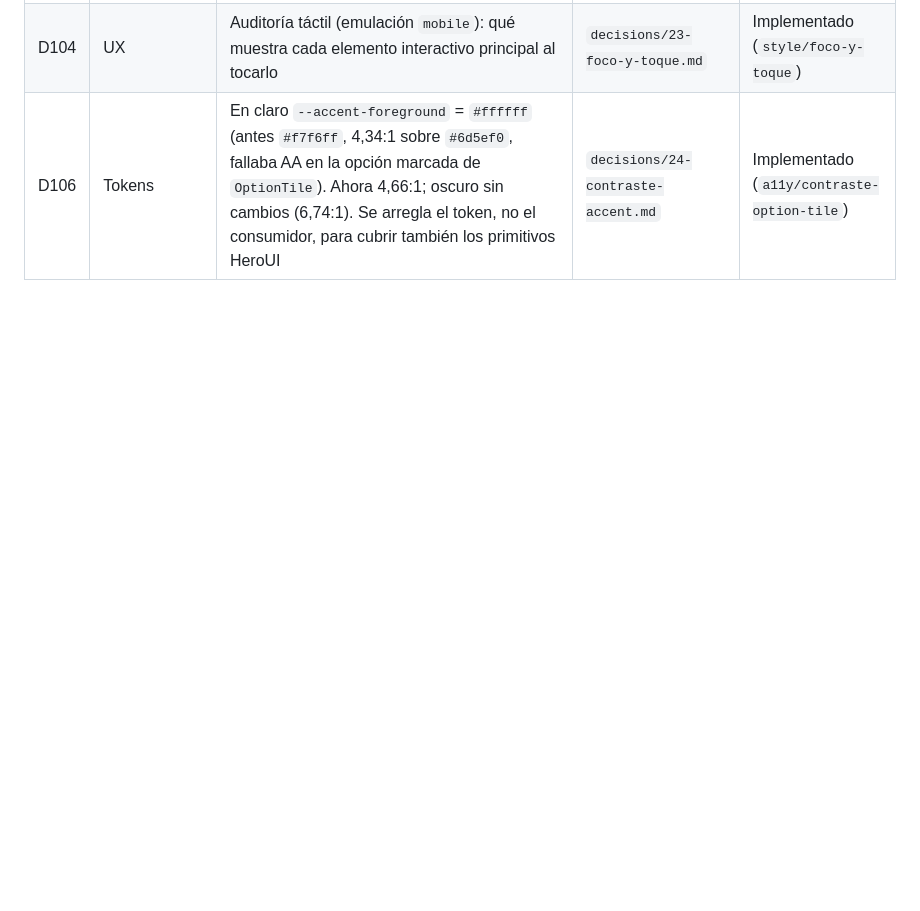
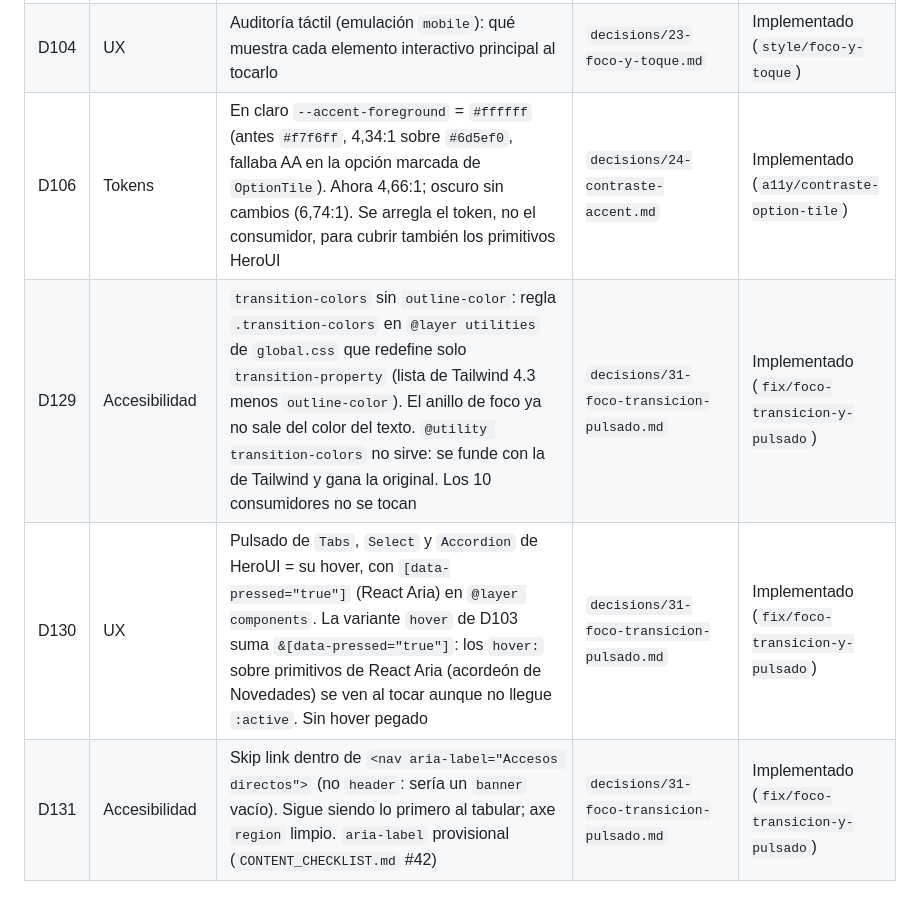
Before and after one commit to Fockus26/World-Flags, a Markdown page: context/DECISIONS_INDEX.md, the part around the change. Drawn GitHub-style; blank space fills up the shorter version.

Commit message:
docs(decisiones): registra D129–D131 (transición del anillo, pulsado, skip link)
Co-Authored-By: Claude Opus 5.5 <noreply@anthropic.com>

```diff
--- a/context/DECISIONS_INDEX.md
+++ b/context/DECISIONS_INDEX.md
@@ -104,3 +104,6 @@
 | D103 | UX | `hover:` también al pulsar: `@custom-variant hover` en `global.css` = `:hover` dentro de `@media (hover: hover)` + `:active` sin media. Sin hover pegado en táctil; los `active:` propios siguen ganando; el CSS de HeroUI no cambia. Se quitan los `active:` duplicados | `decisions/23-foco-y-toque.md` | Implementado (`style/foco-y-toque`) |
 | D104 | UX | Auditoría táctil (emulación `mobile`): qué muestra cada elemento interactivo principal al tocarlo | `decisions/23-foco-y-toque.md` | Implementado (`style/foco-y-toque`) |
 | D106 | Tokens | En claro `--accent-foreground` = `#ffffff` (antes `#f7f6ff`, 4,34:1 sobre `#6d5ef0`, fallaba AA en la opción marcada de `OptionTile`). Ahora 4,66:1; oscuro sin cambios (6,74:1). Se arregla el token, no el consumidor, para cubrir también los primitivos HeroUI | `decisions/24-contraste-accent.md` | Implementado (`a11y/contraste-option-tile`) |
+| D129 | Accesibilidad | `transition-colors` sin `outline-color`: regla `.transition-colors` en `@layer utilities` de `global.css` que redefine solo `transition-property` (lista de Tailwind 4.3 menos `outline-color`). El anillo de foco ya no sale del color del texto. `@utility transition-colors` no sirve: se funde con la de Tailwind y gana la original. Los 10 consumidores no se tocan | `decisions/31-foco-transicion-pulsado.md` | Implementado (`fix/foco-transicion-y-pulsado`) |
+| D130 | UX | Pulsado de `Tabs`, `Select` y `Accordion` de HeroUI = su hover, con `[data-pressed="true"]` (React Aria) en `@layer components`. La variante `hover` de D103 suma `&[data-pressed="true"]`: los `hover:` sobre primitivos de React Aria (acordeón de Novedades) se ven al tocar aunque no llegue `:active`. Sin hover pegado | `decisions/31-foco-transicion-pulsado.md` | Implementado (`fix/foco-transicion-y-pulsado`) |
+| D131 | Accesibilidad | Skip link dentro de `<nav aria-label="Accesos directos">` (no `header`: sería un `banner` vacío). Sigue siendo lo primero al tabular; axe `region` limpio. `aria-label` provisional (`CONTENT_CHECKLIST.md` #42) | `decisions/31-foco-transicion-pulsado.md` | Implementado (`fix/foco-transicion-y-pulsado`) |
```
Also changed, not shown: context/DESIGN_RULES.md (+6 -2 lines), context/decisions/31-foco-transicion-pulsado.md (added, +92 -0 lines).
